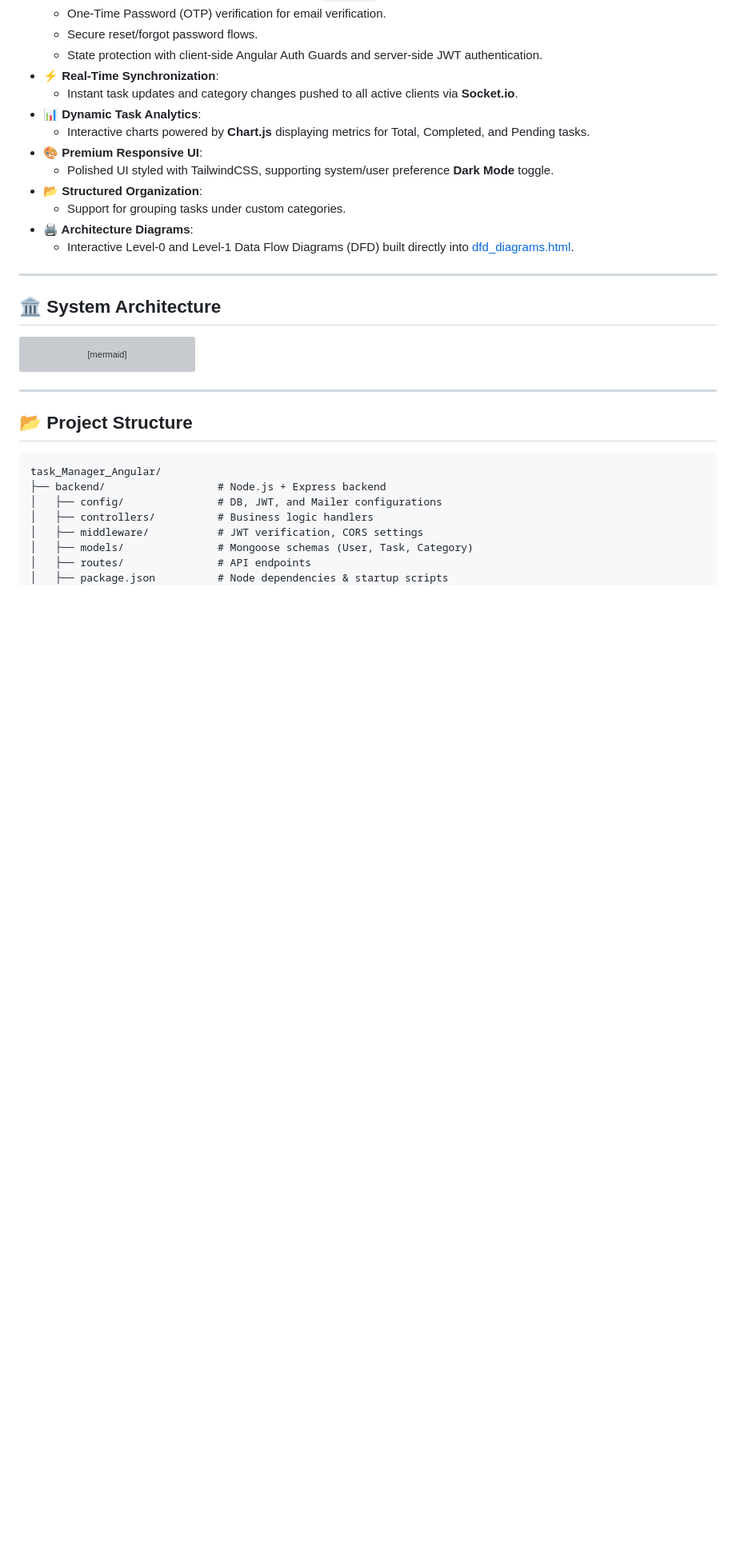
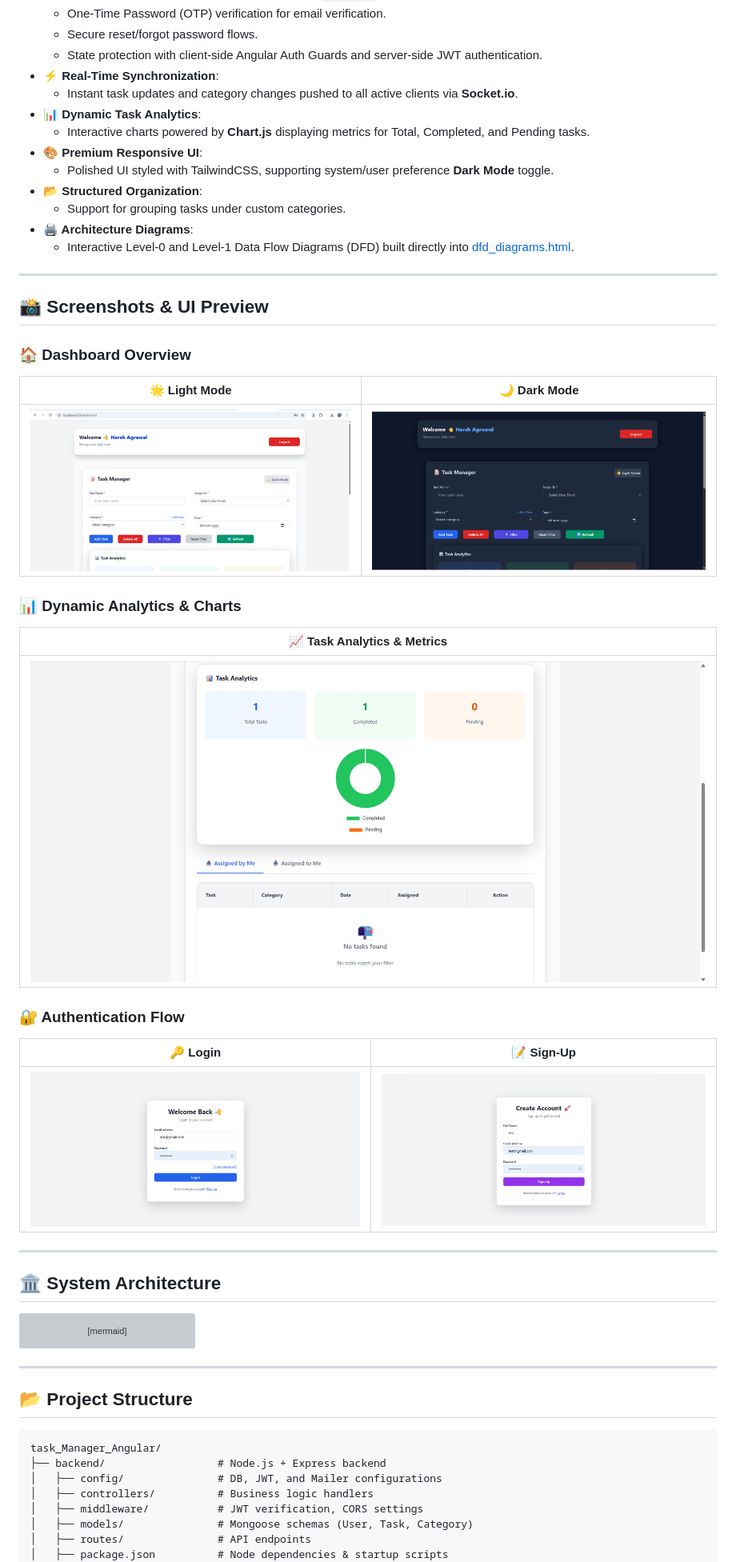
Before and after one commit to Harsh4748/task_Manager_Angular, a Markdown page: README.md, the part around the change. Shown at 80% size. GitHub-like rendering; pictures changed too: screenshots/analytics.png (added), screenshots/dashboard-dark.png (added), screenshots/dashboard-light.png (added); blank space fills up the shorter version; grey boxes are pictures that could not be loaded.

Commit message:
docs: add application screenshots and update preview section

```diff
--- a/README.md
+++ b/README.md
@@ -21,6 +21,25 @@ A modern, full-stack Task Management application built using the **MERN** stack
     *   Support for grouping tasks under custom categories.
 *   **🖨️ Architecture Diagrams**:
     *   Interactive Level-0 and Level-1 Data Flow Diagrams (DFD) built directly into [dfd_diagrams.html](file:///e:/task_Manager_Angular/dfd_diagrams.html).
+
+---
+
+## 📸 Screenshots & UI Preview
+
+### 🏠 Dashboard Overview
+| 🌟 Light Mode | 🌙 Dark Mode |
+| :---: | :---: |
+| ![Dashboard Light](screenshots/dashboard-light.png) | ![Dashboard Dark](screenshots/dashboard-dark.png) |
+
+### 📊 Dynamic Analytics & Charts
+| 📈 Task Analytics & Metrics |
+| :---: |
+| ![Task Analytics](screenshots/analytics.png) |
+
+### 🔐 Authentication Flow
+| 🔑 Login | 📝 Sign-Up |
+| :---: | :---: |
+| ![Login Screen](screenshots/login.png) | ![Signup Screen](screenshots/signup.png) |
 
 ---
 
```
Also changed, not shown: screenshots/README.md (added, +9 -0 lines).
